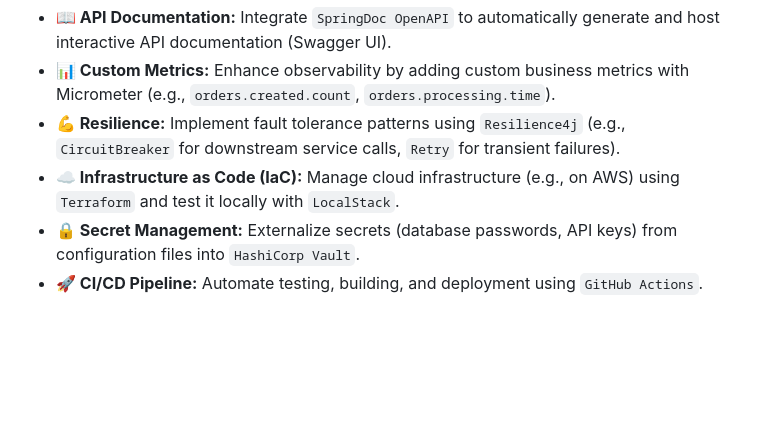
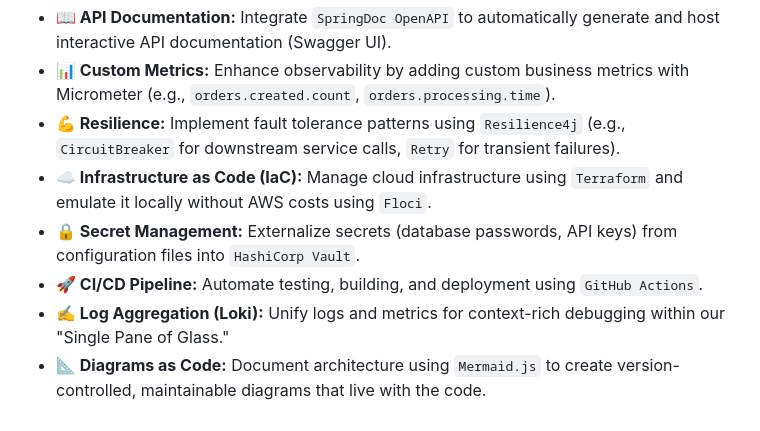
Before and after one commit to silfabio/reactive-order-service, a Markdown page: README.md, the part around the change. Rendered like a GitHub page; blank space fills up the shorter version.

Commit message:
docs: Update roadmap with Loki, Floci, and Mermaid.js

```diff
--- a/README.md
+++ b/README.md
@@ -83,6 +83,8 @@ This project serves as a strong foundation. The following features are planned f
 -   **📖 API Documentation:** Integrate `SpringDoc OpenAPI` to automatically generate and host interactive API documentation (Swagger UI).
 -   **📊 Custom Metrics:** Enhance observability by adding custom business metrics with Micrometer (e.g., `orders.created.count`, `orders.processing.time`).
 -   **💪 Resilience:** Implement fault tolerance patterns using `Resilience4j` (e.g., `CircuitBreaker` for downstream service calls, `Retry` for transient failures).
--   **☁️ Infrastructure as Code (IaC):** Manage cloud infrastructure (e.g., on AWS) using `Terraform` and test it locally with `LocalStack`.
+-   **☁️ Infrastructure as Code (IaC):** Manage cloud infrastructure using `Terraform` and emulate it locally without AWS costs using `Floci`.
 -   **🔒 Secret Management:** Externalize secrets (database passwords, API keys) from configuration files into `HashiCorp Vault`.
 -   **🚀 CI/CD Pipeline:** Automate testing, building, and deployment using `GitHub Actions`.
+-   **✍️ Log Aggregation (Loki):** Unify logs and metrics for context-rich debugging within our "Single Pane of Glass."
+-   **📐 Diagrams as Code:** Document architecture using `Mermaid.js` to create version-controlled, maintainable diagrams that live with the code.
```
